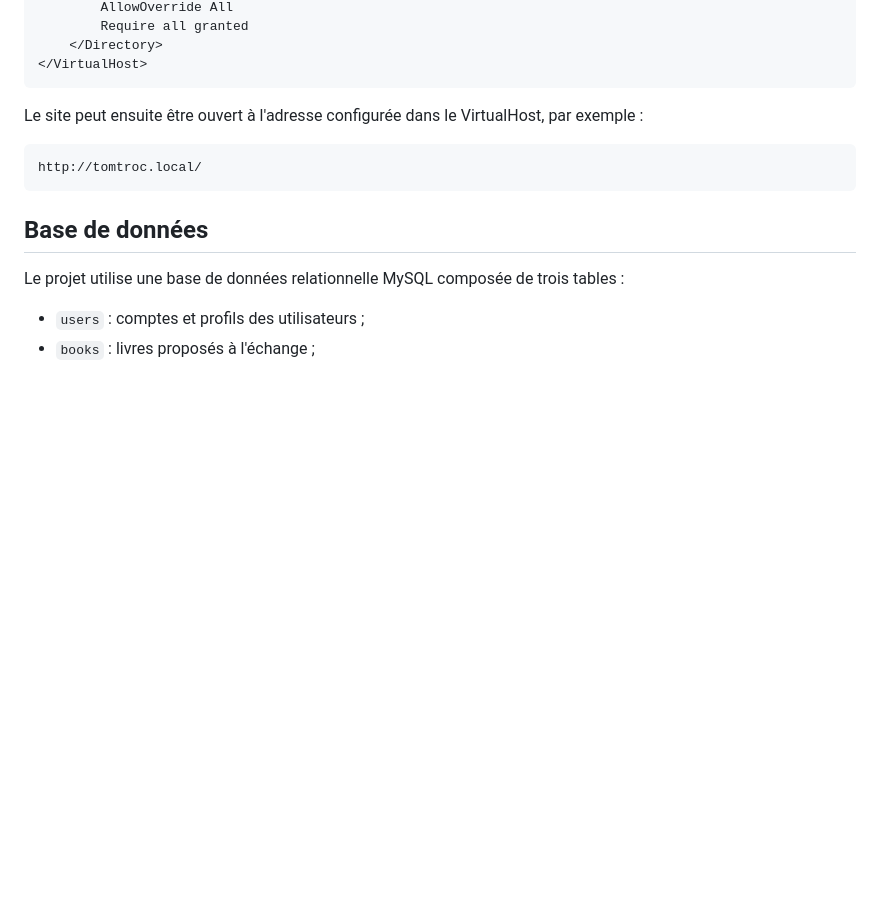
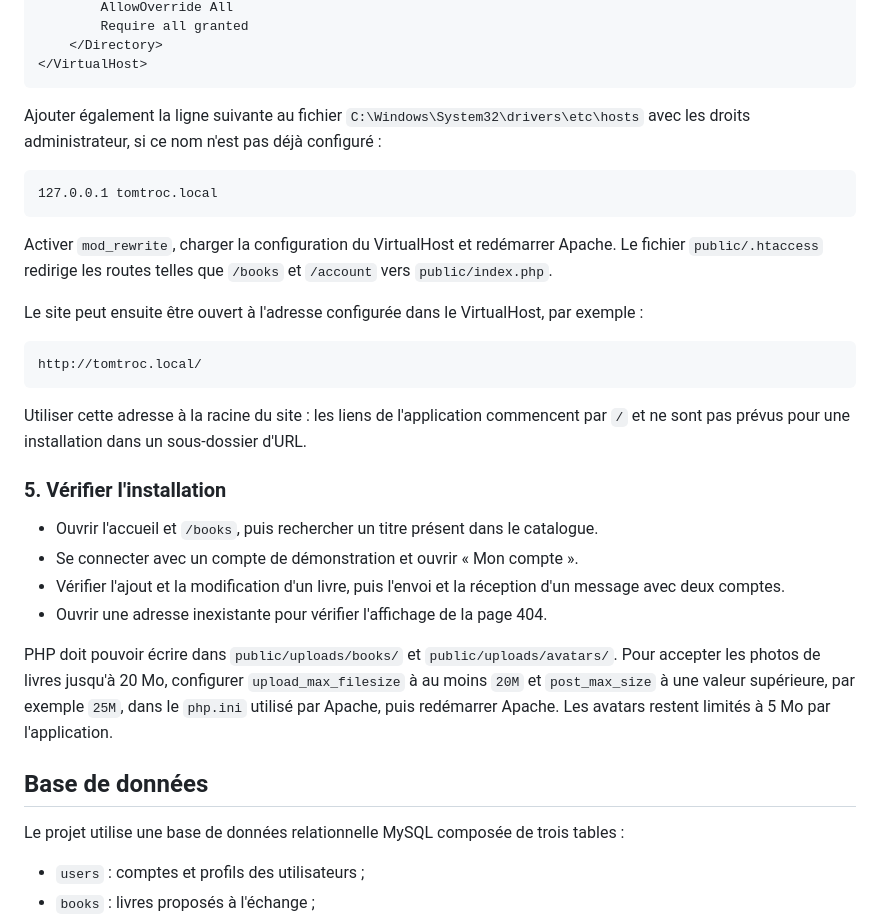
Before and after one commit to Epoxyde/tomtroc, a Markdown page: README.md, the part around one of its changes. GitHub-like rendering; blank space fills up the shorter version.

````diff
--- a/README.md
+++ b/README.md
@@ -113,11 +131,30 @@ Par exemple, avec Apache :
 </VirtualHost>
 ```
 
+Ajouter également la ligne suivante au fichier `C:\Windows\System32\drivers\etc\hosts` avec les droits administrateur, si ce nom n'est pas déjà configuré :
+
+```text
+127.0.0.1 tomtroc.local
+```
+
+Activer `mod_rewrite`, charger la configuration du VirtualHost et redémarrer Apache. Le fichier `public/.htaccess` redirige les routes telles que `/books` et `/account` vers `public/index.php`.
+
 Le site peut ensuite être ouvert à l'adresse configurée dans le VirtualHost, par exemple :
 
 ```text
 http://tomtroc.local/
 ```
+
+Utiliser cette adresse à la racine du site : les liens de l'application commencent par `/` et ne sont pas prévus pour une installation dans un sous-dossier d'URL.
+
+### 5. Vérifier l'installation
+
+- Ouvrir l'accueil et `/books`, puis rechercher un titre présent dans le catalogue.
+- Se connecter avec un compte de démonstration et ouvrir « Mon compte ».
+- Vérifier l'ajout et la modification d'un livre, puis l'envoi et la réception d'un message avec deux comptes.
+- Ouvrir une adresse inexistante pour vérifier l'affichage de la page 404.
+
+PHP doit pouvoir écrire dans `public/uploads/books/` et `public/uploads/avatars/`. Pour accepter les photos de livres jusqu'à 20 Mo, configurer `upload_max_filesize` à au moins `20M` et `post_max_size` à une valeur supérieure, par exemple `25M`, dans le `php.ini` utilisé par Apache, puis redémarrer Apache. Les avatars restent limités à 5 Mo par l'application.
 
 ## Base de données
 
````
Also changed, not shown: other parts of README.md (+26 -8 lines).
